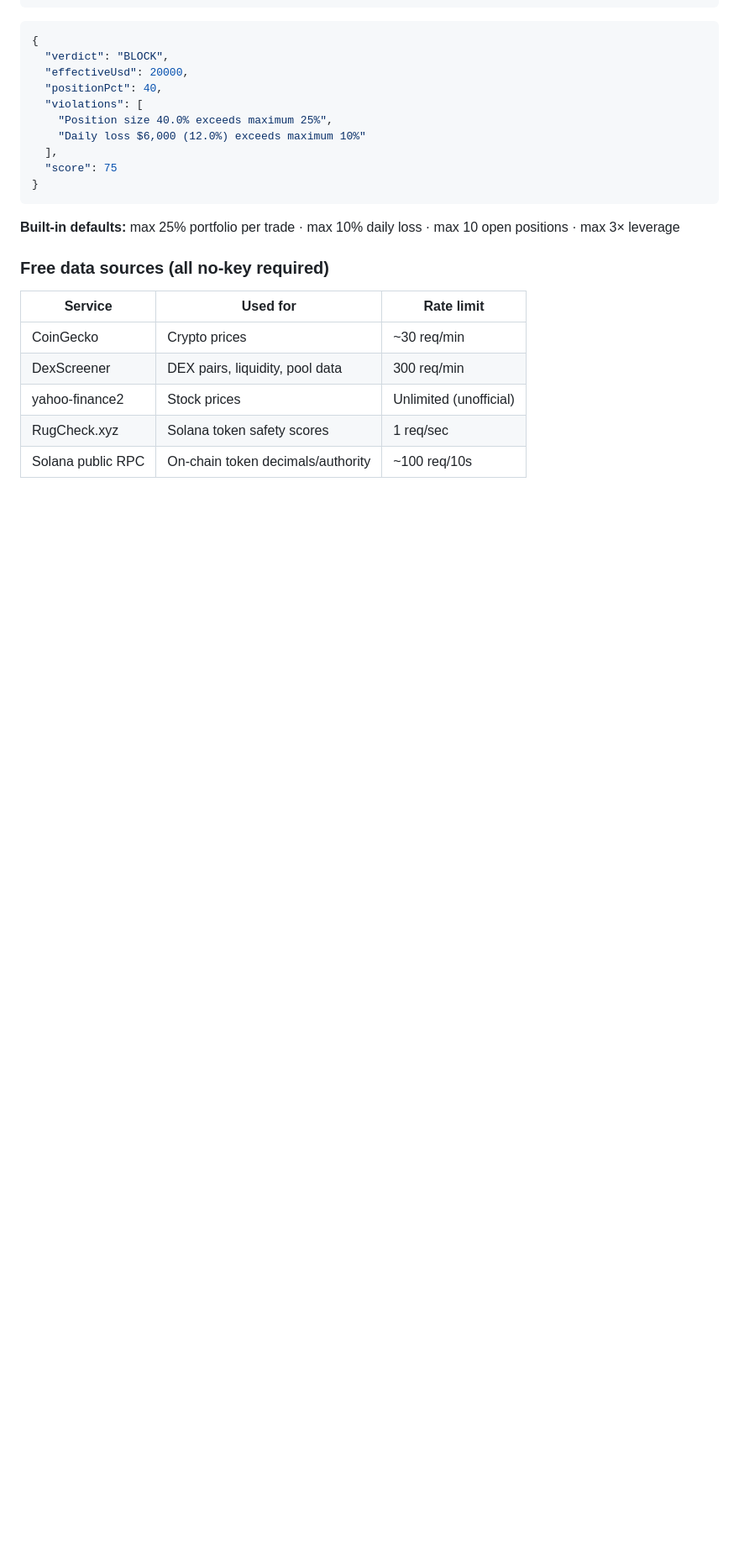
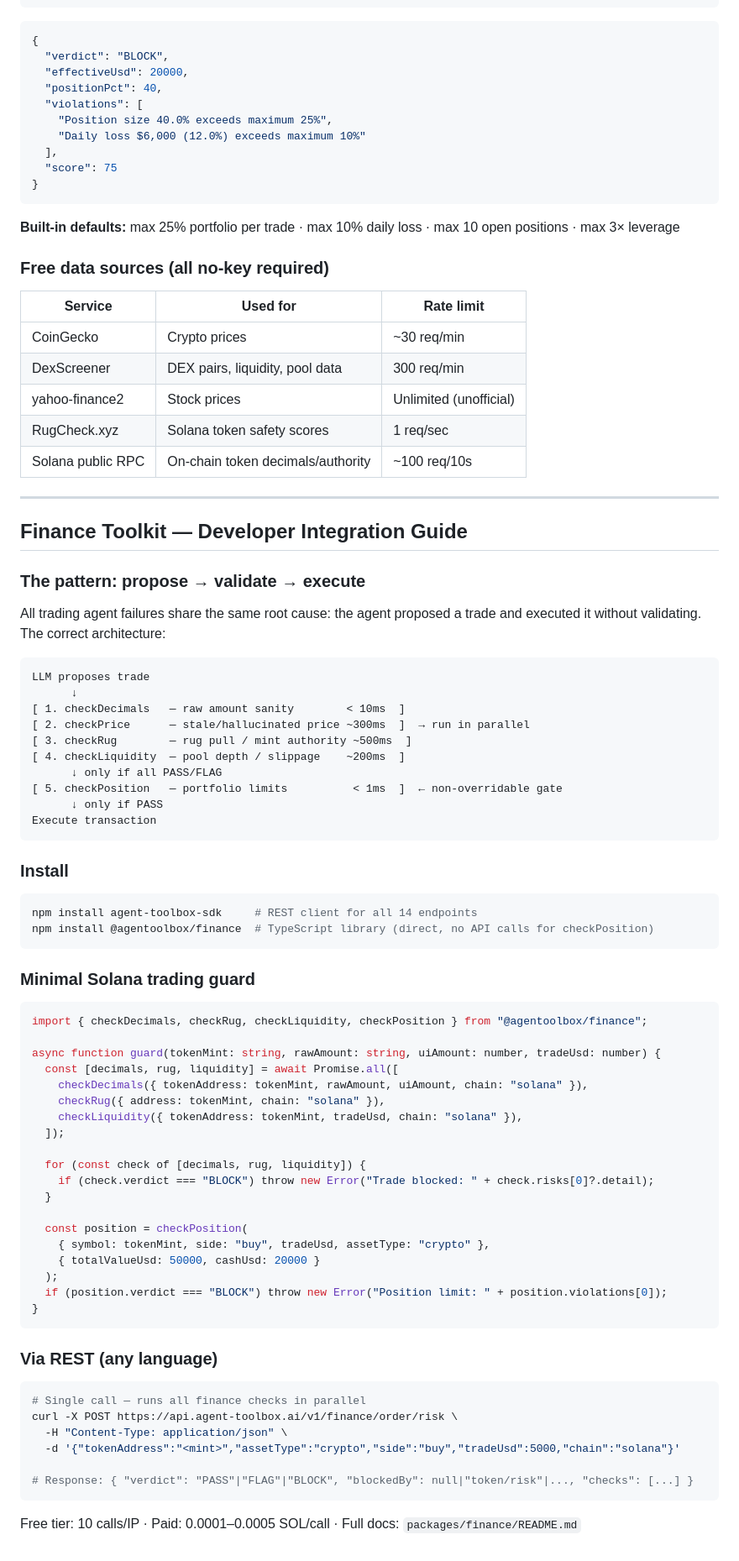
Before and after one commit to solhammer/agentoolbox, a Markdown page: README.md, the part around the change. Shown at 84% size. Rendered like a GitHub page; blank space fills up the shorter version.

````diff
--- a/README.md
+++ b/README.md
@@ -889,3 +889,69 @@ Deterministic position limits — no external API calls, pure arithmetic. The fi
 | yahoo-finance2 | Stock prices | Unlimited (unofficial) |
 | RugCheck.xyz | Solana token safety scores | 1 req/sec |
 | Solana public RPC | On-chain token decimals/authority | ~100 req/10s |
+
+
+---
+
+## Finance Toolkit — Developer Integration Guide
+
+### The pattern: propose → validate → execute
+
+All trading agent failures share the same root cause: the agent proposed a trade and executed it without validating. The correct architecture:
+
+```
+LLM proposes trade
+      ↓
+[ 1. checkDecimals   — raw amount sanity        < 10ms  ]
+[ 2. checkPrice      — stale/hallucinated price ~300ms  ]  → run in parallel
+[ 3. checkRug        — rug pull / mint authority ~500ms  ]
+[ 4. checkLiquidity  — pool depth / slippage    ~200ms  ]
+      ↓ only if all PASS/FLAG
+[ 5. checkPosition   — portfolio limits          < 1ms  ]  ← non-overridable gate
+      ↓ only if PASS
+Execute transaction
+```
+
+### Install
+
+```bash
+npm install agent-toolbox-sdk     # REST client for all 14 endpoints
+npm install @agentoolbox/finance  # TypeScript library (direct, no API calls for checkPosition)
+```
+
+### Minimal Solana trading guard
+
+```typescript
+import { checkDecimals, checkRug, checkLiquidity, checkPosition } from "@agentoolbox/finance";
+
+async function guard(tokenMint: string, rawAmount: string, uiAmount: number, tradeUsd: number) {
+  const [decimals, rug, liquidity] = await Promise.all([
+    checkDecimals({ tokenAddress: tokenMint, rawAmount, uiAmount, chain: "solana" }),
+    checkRug({ address: tokenMint, chain: "solana" }),
+    checkLiquidity({ tokenAddress: tokenMint, tradeUsd, chain: "solana" }),
+  ]);
+
+  for (const check of [decimals, rug, liquidity]) {
+    if (check.verdict === "BLOCK") throw new Error("Trade blocked: " + check.risks[0]?.detail);
+  }
+
+  const position = checkPosition(
+    { symbol: tokenMint, side: "buy", tradeUsd, assetType: "crypto" },
+    { totalValueUsd: 50000, cashUsd: 20000 }
+  );
+  if (position.verdict === "BLOCK") throw new Error("Position limit: " + position.violations[0]);
+}
+```
+
+### Via REST (any language)
+
+```bash
+# Single call — runs all finance checks in parallel
+curl -X POST https://api.agent-toolbox.ai/v1/finance/order/risk \
+  -H "Content-Type: application/json" \
+  -d '{"tokenAddress":"<mint>","assetType":"crypto","side":"buy","tradeUsd":5000,"chain":"solana"}'
+
+# Response: { "verdict": "PASS"|"FLAG"|"BLOCK", "blockedBy": null|"token/risk"|..., "checks": [...] }
+```
+
+Free tier: 10 calls/IP · Paid: 0.0001–0.0005 SOL/call · Full docs: `packages/finance/README.md`
````
Also changed, not shown: packages/finance/README.md (added, +371 -0 lines).
